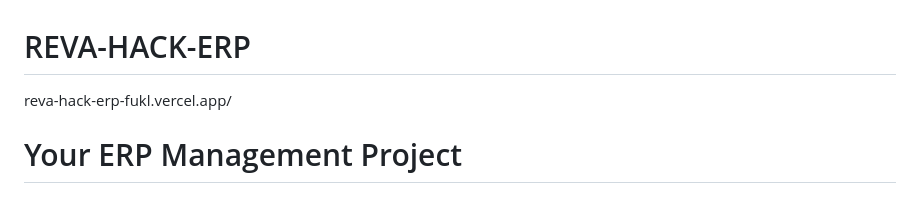
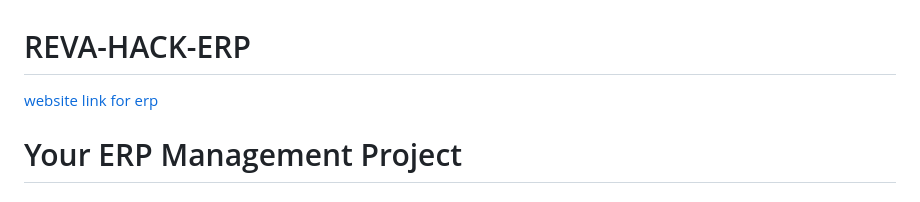
Before and after one commit to adarshu21/REVA-HACK-ERP, a Markdown page: README.md, the part around the change. Rendered like a GitHub page.

```diff
--- a/README.md
+++ b/README.md
@@ -1,5 +1,5 @@
 # REVA-HACK-ERP
-reva-hack-erp-fukl.vercel.app/
+[website link for erp](https://reva-hack-erp-fukl.vercel.app/)
 
 # Your ERP Management Project
 ### TEAM BOBDAO
```
